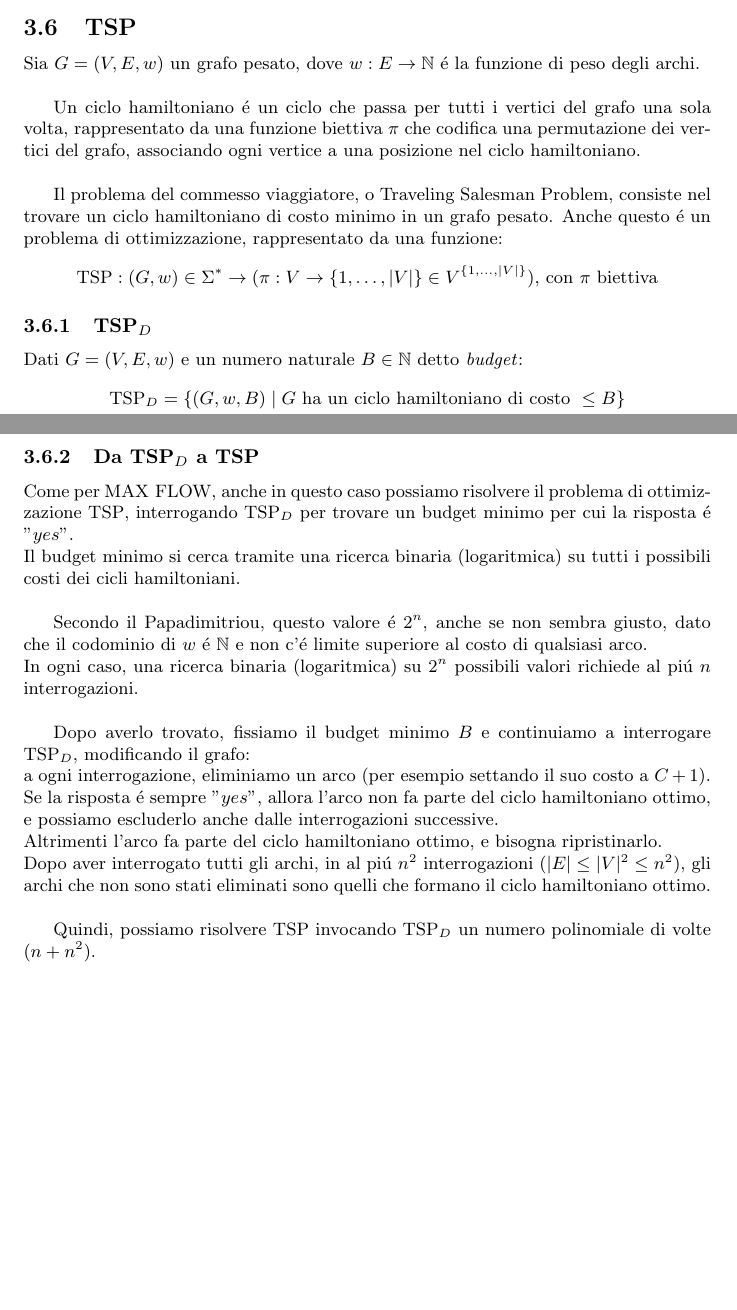
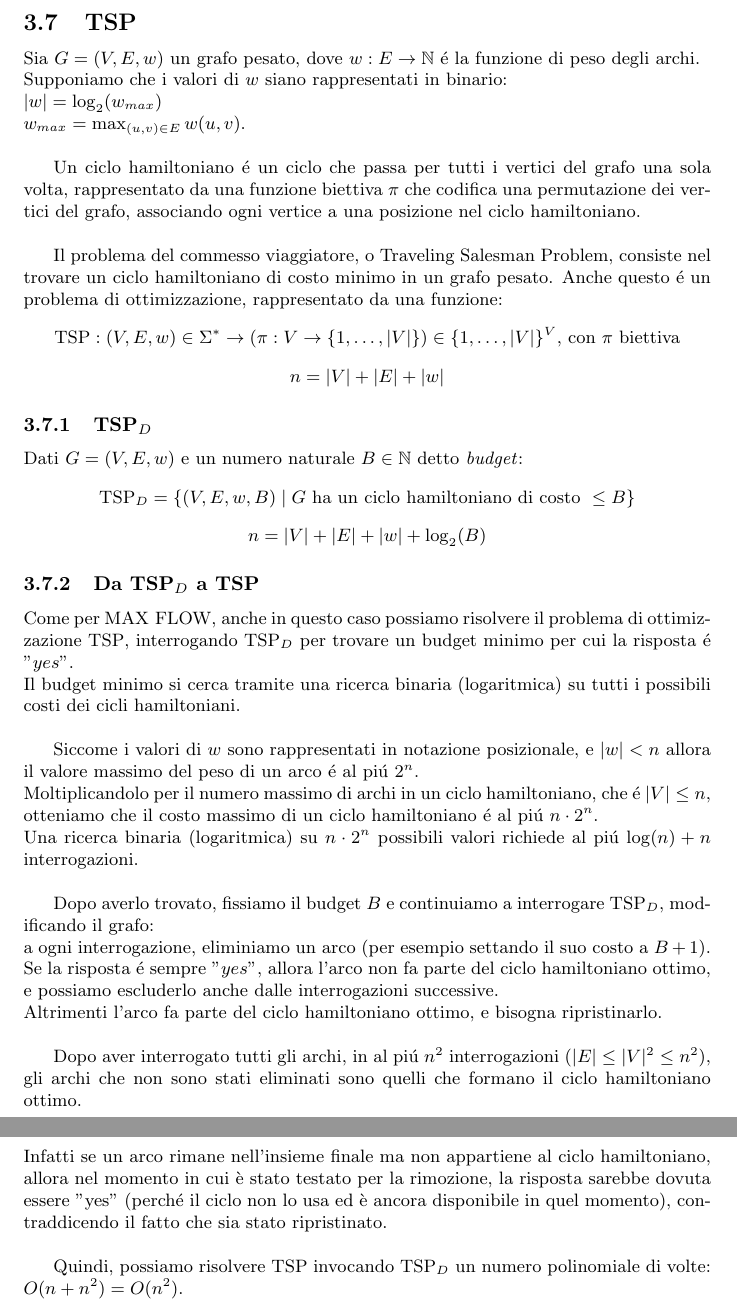
Before and after one commit to gyus-e/computational-complexity-notes, a LaTeX document (main.tex, which reads 3-Codifiche_e_riduzioni.tex): two parts of pages 16 and 17 of 37 before the commit and two parts of pages 18 and 19 of 38 after it, joined at a grey line, cut so that both start at the same text, the shorter picture padded with empty space. Compiled offline with pdfLaTeX.

Commit message:
finalized codifiche_e_riduzioni

```diff
--- a/3-Codifiche_e_riduzioni.tex
+++ b/3-Codifiche_e_riduzioni.tex
@@ -156,6 +193,9 @@ Se non troviamo nessun cammino, allora il flusso é ottimo.
 \subsection{$\TSP$}
 \label{problema:tsp}
 Sia $G = (V, E, w)$ un grafo pesato, dove $w: E \rightarrow \mathbb{N}$ é la funzione di peso degli archi. \\
+Supponiamo che i valori di $w$ siano rappresentati in binario: \\
+$|w| = \log_2(w_{max})$ \\
+$w_{max} = \max_{(u, v) \in E} w(u, v)$. \\
 
 Un ciclo hamiltoniano é un ciclo che passa per tutti i vertici del grafo una sola volta,
 rappresentato da una funzione biettiva $\pi$ che codifica una permutazione dei vertici del grafo,
@@ -164,12 +204,21 @@ associando ogni vertice a una posizione nel ciclo hamiltoniano. \\
 Il problema del commesso viaggiatore, o Traveling Salesman Problem, consiste nel trovare
 un ciclo hamiltoniano di costo minimo in un grafo pesato.
 Anche questo é un problema di ottimizzazione, rappresentato da una funzione:
-\[\TSP: (G, w) \in \Sigma^* \rightarrow (\pi : V \rightarrow \{1,\dots,|V|\} \in V^{\{1,\dots,|V|\}}) \text{, con } \pi \text{ biettiva}\]
+\[
+\TSP: (V, E, w) \in \Sigma^* \rightarrow (\pi : V \rightarrow \{1,\dots,|V|\}) \in {\{1,\dots,|V|\}}^V \text{, con } \pi \text{ biettiva}
+\]
+\[
+n = |V| + |E| + |w|
+\]
+
 
 \subsubsection{$\TSP_D$}
 Dati $G = (V, E, w)$ e un numero naturale $B \in \mathbb{N}$ detto \textit{budget}:
 \[
-\TSP_D = \{ (G, w, B) \mid G \text{ ha un ciclo hamiltoniano di costo } \leq B \}
+\TSP_D = \{ (V, E, w, B) \mid G \text{ ha un ciclo hamiltoniano di costo } \leq B \}
+\]
+\[
+n = |V| + |E| + |w| + \log_2(B)
 \]
 
 \subsubsection{Da $\TSP_D$ a $\TSP$}
@@ -177,14 +226,22 @@ Come per $\MAXFLOW$, anche in questo caso possiamo risolvere il problema di otti
 interrogando $\TSP_D$ per trovare un budget minimo per cui la risposta é $"yes"$. \\
 Il budget minimo si cerca tramite una ricerca binaria (logaritmica) su tutti i possibili costi dei cicli hamiltoniani. \\
 
-Secondo il Papadimitriou, questo valore é $2^n$, anche se non sembra giusto, dato che il codominio di $w$ é $\mathbb{N}$ e non c'é limite superiore al costo di qualsiasi arco. \\
-In ogni caso, una ricerca binaria (logaritmica) su $2^n$ possibili valori richiede al piú $n$ interrogazioni. \\
+Siccome i valori di $w$ sono rappresentati in notazione posizionale, e $|w| < n$ allora il valore massimo
+del peso di un arco é al piú $2^n$. \\
+Moltiplicandolo per il numero massimo di archi in un ciclo hamiltoniano, che é $|V| \leq n$,
+otteniamo che il costo massimo di un ciclo hamiltoniano é al piú $n \cdot 2^n$. \\
+Una ricerca binaria (logaritmica) su $n \cdot 2^n$ possibili valori richiede al piú $\log(n) + n$ interrogazioni. \\
 
-Dopo averlo trovato, fissiamo il budget minimo $B$ e continuiamo a interrogare $\TSP_D$, modificando il grafo: \\
-a ogni interrogazione, eliminiamo un arco (per esempio settando il suo costo a $C + 1$). \\
+Dopo averlo trovato, fissiamo il budget $B$ e continuiamo a interrogare $\TSP_D$, modificando il grafo: \\
+a ogni interrogazione, eliminiamo un arco (per esempio settando il suo costo a $B + 1$). \\
 Se la risposta é sempre $"yes"$, allora l'arco non fa parte del ciclo hamiltoniano ottimo, e possiamo escluderlo anche dalle interrogazioni successive. \\
 Altrimenti l'arco fa parte del ciclo hamiltoniano ottimo, e bisogna ripristinarlo. \\
+
 Dopo aver interrogato tutti gli archi, in al piú $n^2$ interrogazioni ($|E| \leq |V|^2 \leq n^2$),
 gli archi che non sono stati eliminati sono quelli che formano il ciclo hamiltoniano ottimo. \\
+Infatti se un arco rimane nell'insieme finale  ma non appartiene al ciclo hamiltoniano,
+allora nel momento in cui è stato testato per la rimozione, la risposta sarebbe dovuta essere "yes"
+(perché il ciclo non lo usa ed è ancora disponibile in quel momento), contraddicendo il fatto che
+sia stato ripristinato. \\
 
-Quindi, possiamo risolvere $\TSP$ invocando $\TSP_D$ un numero polinomiale di volte ($n + n^2$).
+Quindi, possiamo risolvere $\TSP$ invocando $\TSP_D$ un numero polinomiale di volte: $O(n + n^2) = O(n^2)$.
```
Also changed, not shown: 3-Codifiche_e_riduzioni.tex (68 more changed lines).
